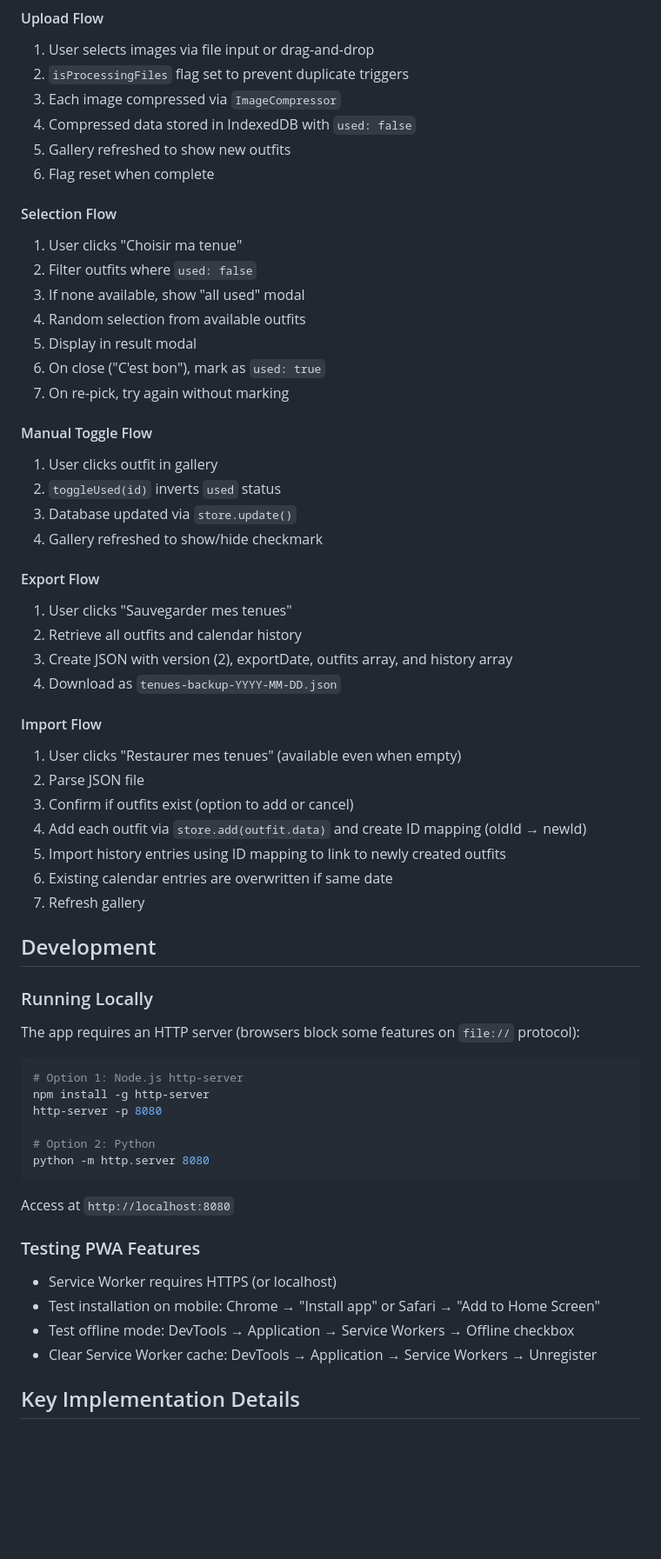
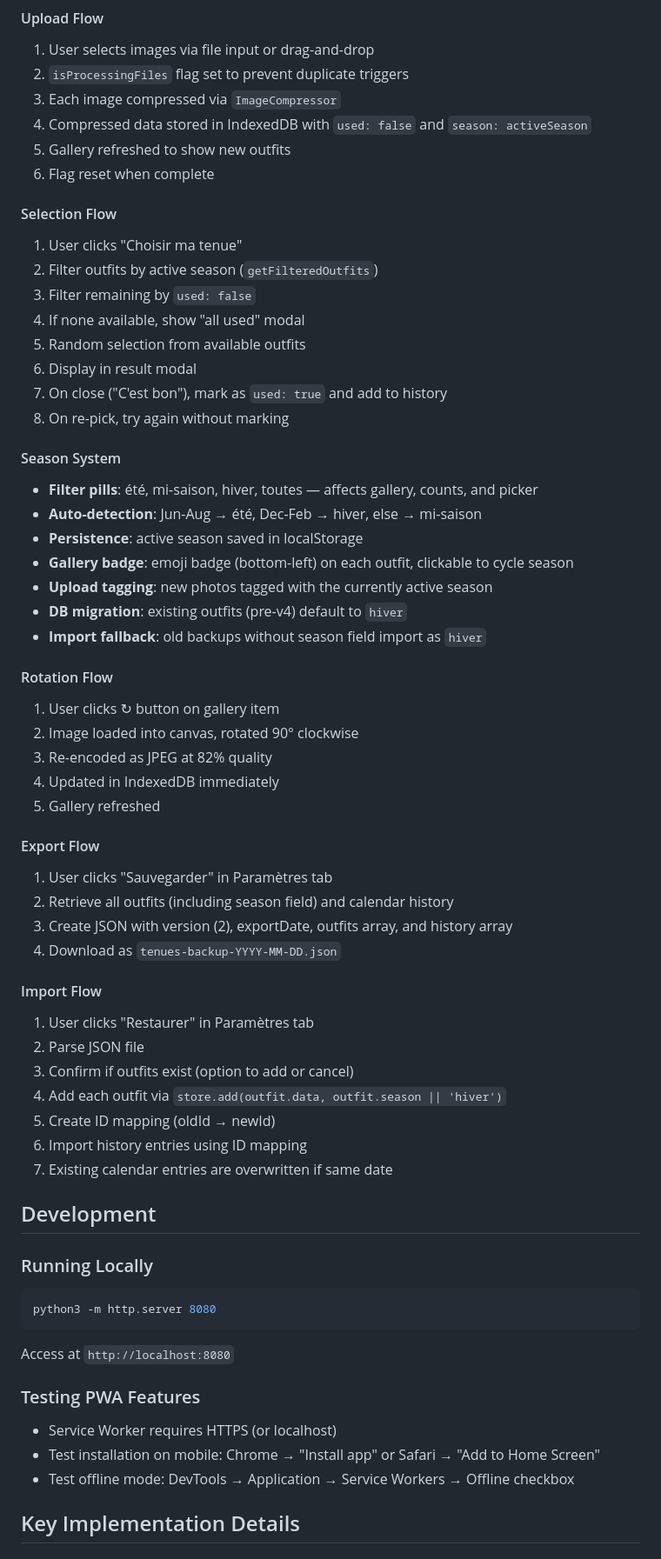
Before and after one commit to nathanielRasoanaivo/tenue-picker, a Markdown page: CLAUDE.md, the part around one of its changes. Shown at 87% size. Drawn GitHub-style; blank space fills up the shorter version.

````diff
--- a/CLAUDE.md
+++ b/CLAUDE.md
@@ -110,53 +118,57 @@ Defines PWA installation metadata with relative paths.
 1. User selects images via file input or drag-and-drop
 2. `isProcessingFiles` flag set to prevent duplicate triggers
 3. Each image compressed via `ImageCompressor`
-4. Compressed data stored in IndexedDB with `used: false`
+4. Compressed data stored in IndexedDB with `used: false` and `season: activeSeason`
 5. Gallery refreshed to show new outfits
 6. Flag reset when complete
 
 #### Selection Flow
 1. User clicks "Choisir ma tenue"
-2. Filter outfits where `used: false`
-3. If none available, show "all used" modal
-4. Random selection from available outfits
-5. Display in result modal
-6. On close ("C'est bon"), mark as `used: true`
-7. On re-pick, try again without marking
+2. Filter outfits by active season (`getFilteredOutfits`)
+3. Filter remaining by `used: false`
+4. If none available, show "all used" modal
+5. Random selection from available outfits
+6. Display in result modal
+7. On close ("C'est bon"), mark as `used: true` and add to history
+8. On re-pick, try again without marking
 
-#### Manual Toggle Flow
-1. User clicks outfit in gallery
-2. `toggleUsed(id)` inverts `used` status
-3. Database updated via `store.update()`
-4. Gallery refreshed to show/hide checkmark
+#### Season System
+- **Filter pills**: été, mi-saison, hiver, toutes — affects gallery, counts, and picker
+- **Auto-detection**: Jun-Aug → été, Dec-Feb → hiver, else → mi-saison
+- **Persistence**: active season saved in localStorage
+- **Gallery badge**: emoji badge (bottom-left) on each outfit, clickable to cycle season
+- **Upload tagging**: new photos tagged with the currently active season
+- **DB migration**: existing outfits (pre-v4) default to `hiver`
+- **Import fallback**: old backups without season field import as `hiver`
+
+#### Rotation Flow
+1. User clicks ↻ button on gallery item
+2. Image loaded into canvas, rotated 90° clockwise
+3. Re-encoded as JPEG at 82% quality
+4. Updated in IndexedDB immediately
+5. Gallery refreshed
 
 #### Export Flow
-1. User clicks "Sauvegarder mes tenues"
-2. Retrieve all outfits and calendar history
+1. User clicks "Sauvegarder" in Paramètres tab
+2. Retrieve all outfits (including season field) and calendar history
 3. Create JSON with version (2), exportDate, outfits array, and history array
 4. Download as `tenues-backup-YYYY-MM-DD.json`
 
 #### Import Flow
-1. User clicks "Restaurer mes tenues" (available even when empty)
+1. User clicks "Restaurer" in Paramètres tab
 2. Parse JSON file
 3. Confirm if outfits exist (option to add or cancel)
-4. Add each outfit via `store.add(outfit.data)` and create ID mapping (oldId → newId)
-5. Import history entries using ID mapping to link to newly created outfits
-6. Existing calendar entries are overwritten if same date
-7. Refresh gallery
+4. Add each outfit via `store.add(outfit.data, outfit.season || 'hiver')`
+5. Create ID mapping (oldId → newId)
+6. Import history entries using ID mapping
+7. Existing calendar entries are overwritten if same date
 
 ## Development
 
 ### Running Locally
 
-The app requires an HTTP server (browsers block some features on `file://` protocol):
-
 ```bash
-# Option 1: Node.js http-server
-npm install -g http-server
-http-server -p 8080
-
-# Option 2: Python
-python -m http.server 8080
+python3 -m http.server 8080
 ```
 
 Access at `http://localhost:8080`
@@ -166,7 +178,6 @@ Access at `http://localhost:8080`
 - Service Worker requires HTTPS (or localhost)
 - Test installation on mobile: Chrome → "Install app" or Safari → "Add to Home Screen"
 - Test offline mode: DevTools → Application → Service Workers → Offline checkbox
-- Clear Service Worker cache: DevTools → Application → Service Workers → Unregister
 
 ## Key Implementation Details
 
````
Also changed, not shown: other parts of CLAUDE.md (+77 -101 lines).
